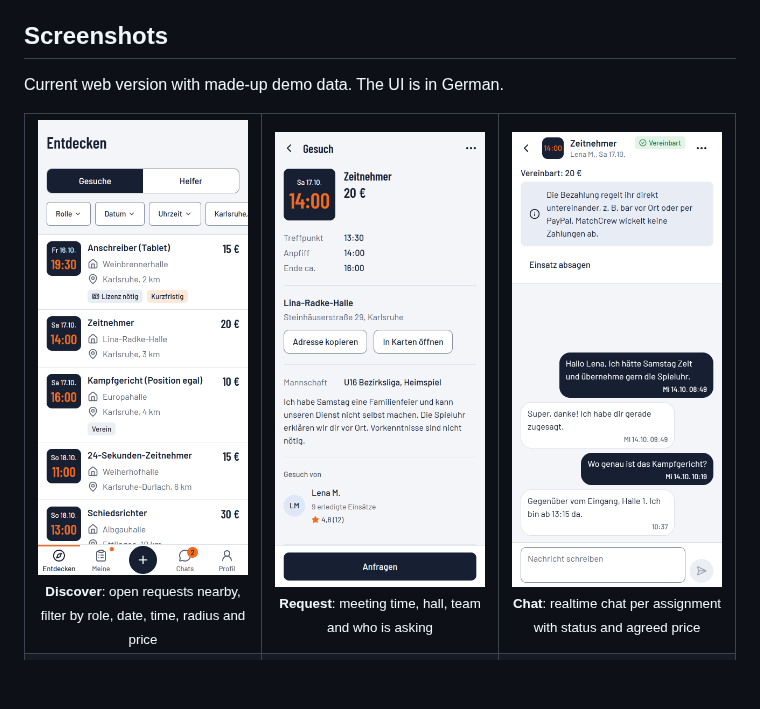
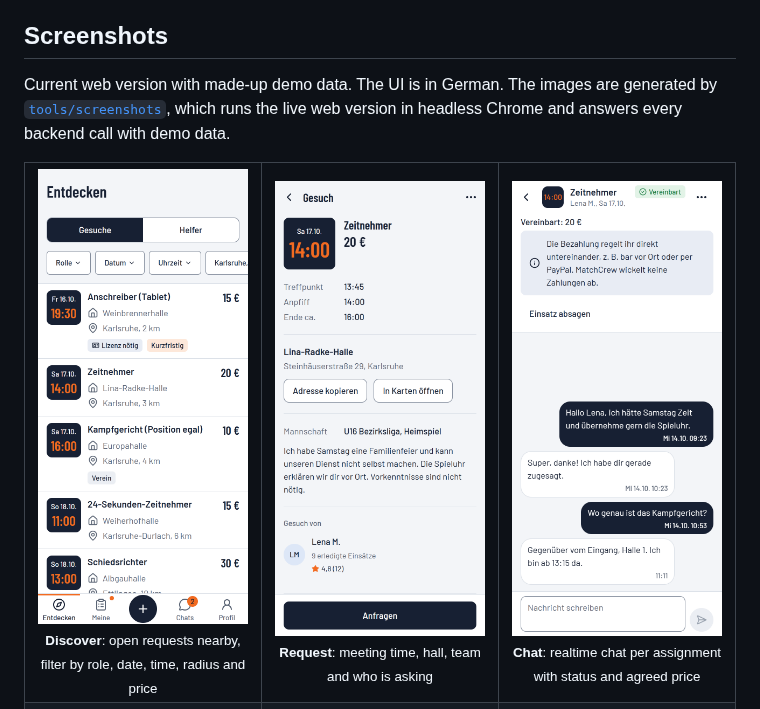
Before and after one commit to adriannoahwimmer/matchcrew-demo, a Markdown page: README.md, the part around the change. Rendered like a GitHub page; pictures changed too: screenshots/chat.png, screenshots/gesuch.png; blank space fills up the shorter version.

```diff
--- a/README.md
+++ b/README.md
@@ -46,7 +46,9 @@ Minors are part of the target group, so safety and privacy are built in from the
 
 ## Screenshots
 
-Current web version with made-up demo data. The UI is in German.
+Current web version with made-up demo data. The UI is in German. The images are generated by
+[`tools/screenshots`](tools/screenshots), which runs the live web version in headless Chrome and answers every
+backend call with demo data.
 
 <table>
   <tr>
```
Also changed, not shown: tools/screenshots/README.md (added, +32 -0 lines), screenshots/hero.png, screenshots/og.png, 7 other files.
